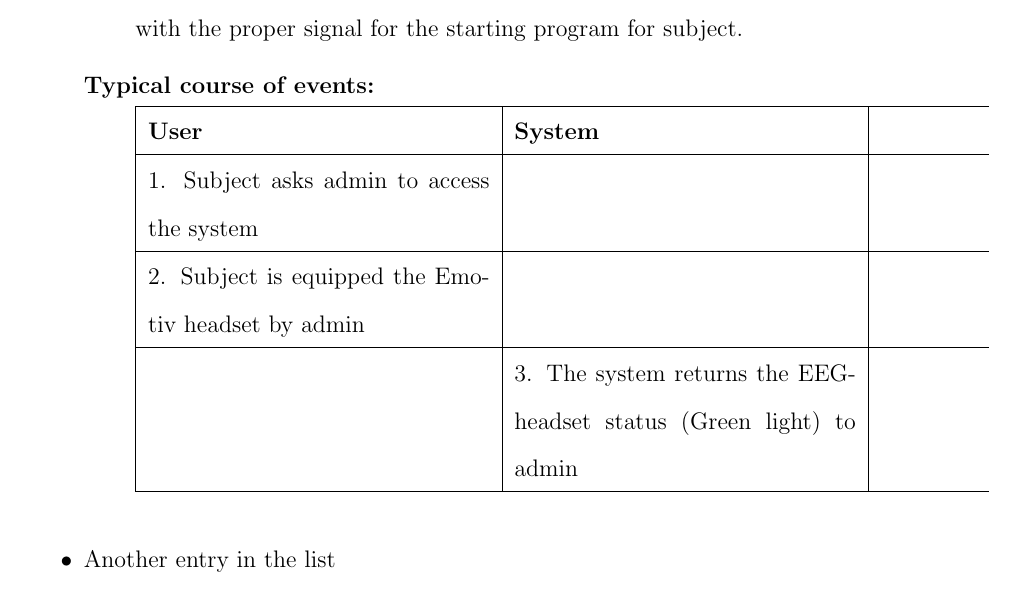
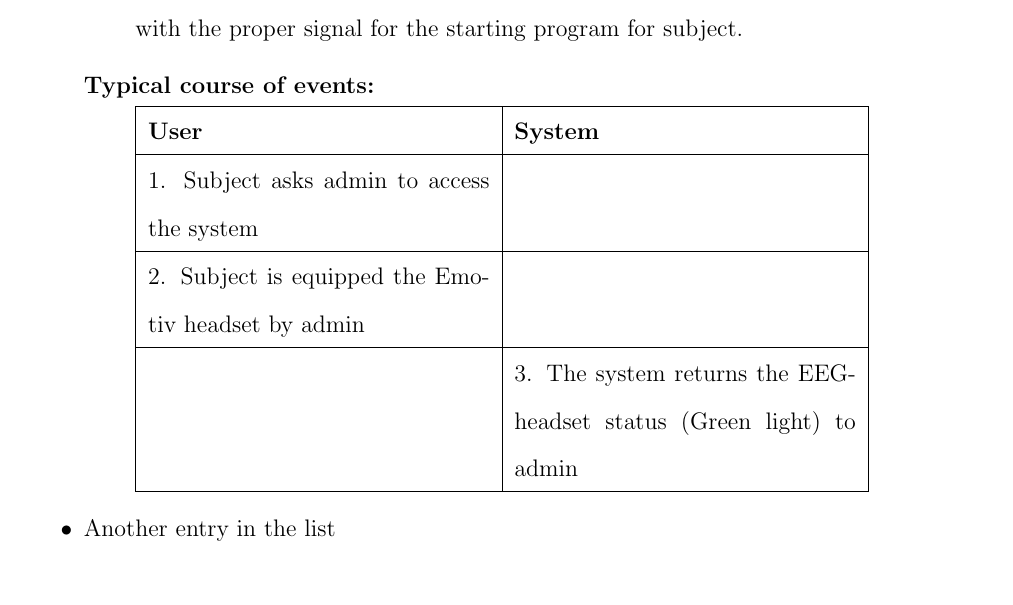
Before and after one commit to ioscarhunter/paper4, a LaTeX thesis (thesis.tex, which reads chapter4/requirement.tex): part of page 41 of 50, cut so that both start at the same text. Compiled offline with pdfLaTeX.

Commit message:
txs auto checkin

```diff
--- a/chapter4/requirement.tex
+++ b/chapter4/requirement.tex
@@ -61,7 +61,7 @@ program for subject.
 {
 	\centering
 
-\begin{tabularx}{\linewidth}{|m{.4\linewidth}|m{.4\linewidth}|}
+\begin{tabular}{|m{.4\linewidth}|m{.4\linewidth}|}
 
 
 \hline
```
Also changed, not shown: chapter4/requirement.tex (2 more changed lines).
